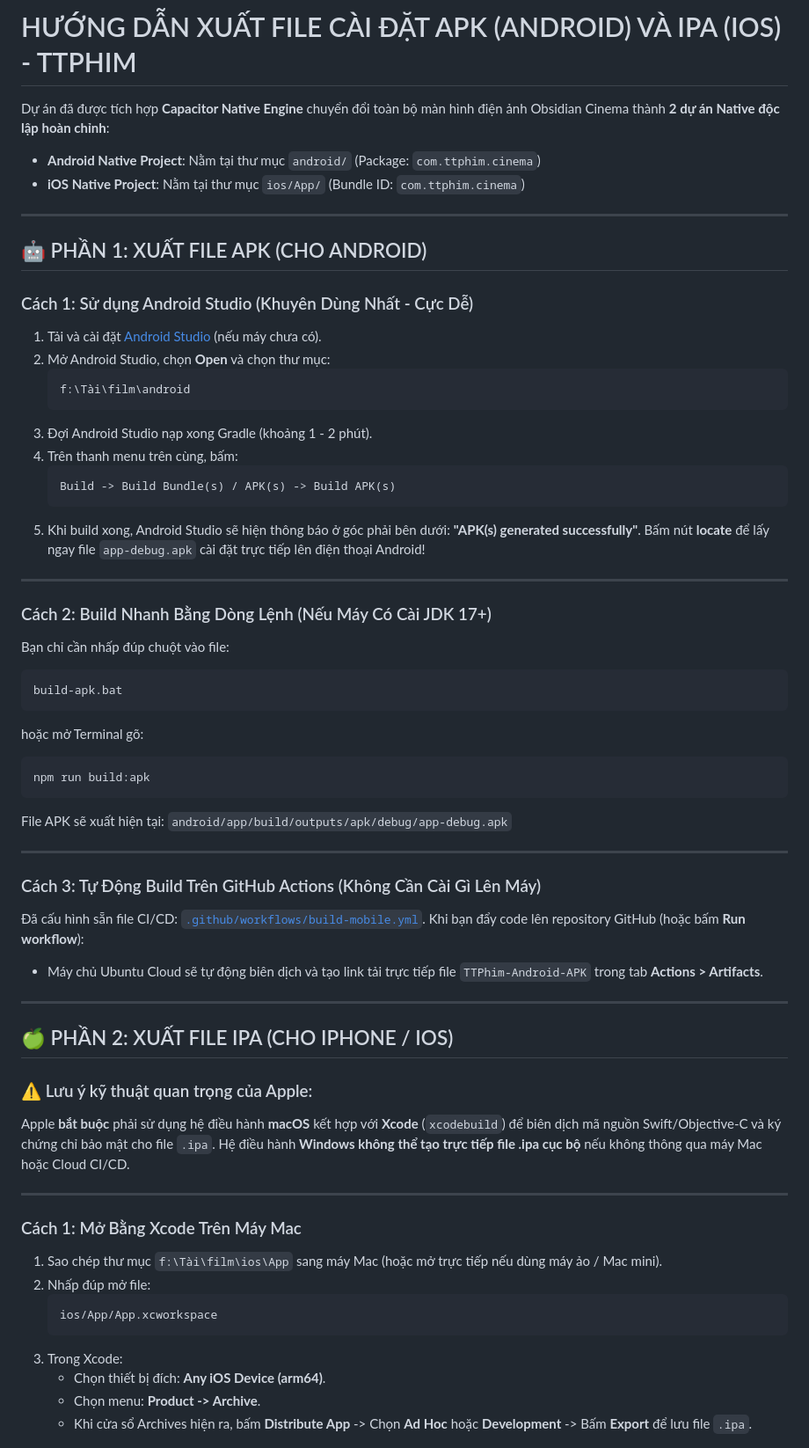
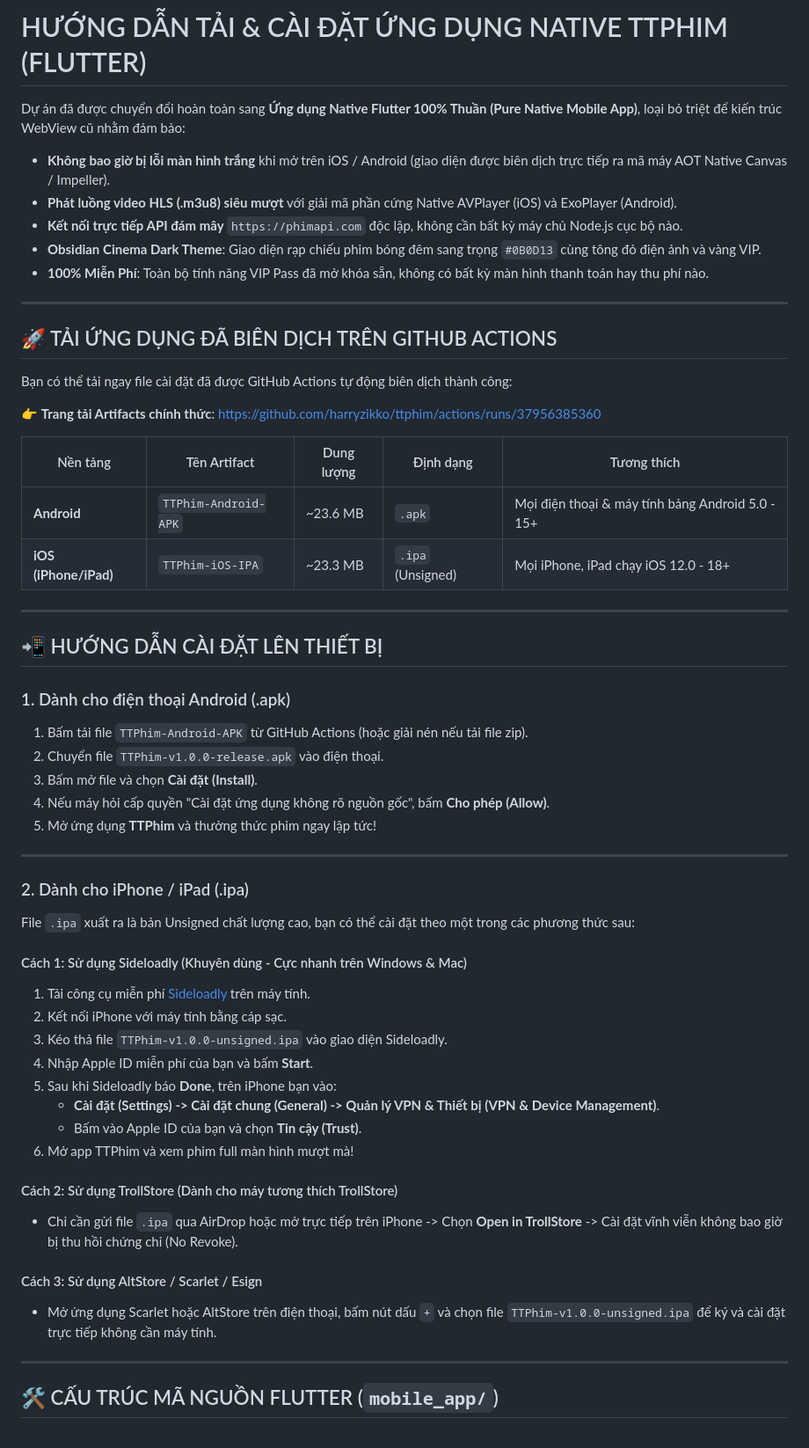
Before and after one commit to harryzikko/ttphim, a Markdown page: MOBILE_BUILD_GUIDE.md, the part around one of its changes. Shown at 88% size. Rendered like a GitHub page.

Commit message:
docs: update MOBILE_BUILD_GUIDE.md with Flutter download links and sideloading instructions

````diff
--- a/MOBILE_BUILD_GUIDE.md
+++ b/MOBILE_BUILD_GUIDE.md
@@ -1,64 +1,58 @@
-# HƯỚNG DẪN XUẤT FILE CÀI ĐẶT APK (ANDROID) VÀ IPA (IOS) - TTPHIM
+# HƯỚNG DẪN TẢI & CÀI ĐẶT ỨNG DỤNG NATIVE TTPHIM (FLUTTER)
 
-Dự án đã được tích hợp **Capacitor Native Engine** chuyển đổi toàn bộ màn hình điện ảnh Obsidian Cinema thành **2 dự án Native độc lập hoàn chỉnh**:
-- **Android Native Project**: Nằm tại thư mục `android/` (Package: `com.ttphim.cinema`)
-- **iOS Native Project**: Nằm tại thư mục `ios/App/` (Bundle ID: `com.ttphim.cinema`)
+Dự án đã được chuyển đổi hoàn toàn sang **Ứng dụng Native Flutter 100% Thuần (Pure Native Mobile App)**, loại bỏ triệt để kiến trúc WebView cũ nhằm đảm bảo:
+- **Không bao giờ bị lỗi màn hình trắng** khi mở trên iOS / Android (giao diện được biên dịch trực tiếp ra mã máy AOT Native Canvas / Impeller).
+- **Phát luồng video HLS (.m3u8) siêu mượt** với giải mã phần cứng Native AVPlayer (iOS) và ExoPlayer (Android).
+- **Kết nối trực tiếp API đám mây** `https://phimapi.com` độc lập, không cần bất kỳ máy chủ Node.js cục bộ nào.
+- **Obsidian Cinema Dark Theme**: Giao diện rạp chiếu phim bóng đêm sang trọng `#0B0D13` cùng tông đỏ điện ảnh và vàng VIP.
+- **100% Miễn Phí**: Toàn bộ tính năng VIP Pass đã mở khóa sẵn, không có bất kỳ màn hình thanh toán hay thu phí nào.
 
 ---
 
-## 🤖 PHẦN 1: XUẤT FILE APK (CHO ANDROID)
+## 🚀 TẢI ỨNG DỤNG ĐÃ BIÊN DỊCH TRÊN GITHUB ACTIONS
 
-### Cách 1: Sử dụng Android Studio (Khuyên Dùng Nhất - Cực Dễ)
-1. Tải và cài đặt [Android Studio](https://developer.android.com/studio) (nếu máy chưa có).
-2. Mở Android Studio, chọn **Open** và chọn thư mục:
-   ```
-   f:\Tài\film\android
-   ```
-3. Đợi Android Studio nạp xong Gradle (khoảng 1 - 2 phút).
-4. Trên thanh menu trên cùng, bấm:
-   ```
-   Build -> Build Bundle(s) / APK(s) -> Build APK(s)
-   ```
-5. Khi build xong, Android Studio sẽ hiện thông báo ở góc phải bên dưới: **"APK(s) generated successfully"**. Bấm nút **locate** để lấy ngay file `app-debug.apk` cài đặt trực tiếp lên điện thoại Android!
+Bạn có thể tải ngay file cài đặt đã được GitHub Actions tự động biên dịch thành công:
+
+👉 **Trang tải Artifacts chính thức**: [https://github.com/harryzikko/ttphim/actions/runs/37956385360](https://github.com/harryzikko/ttphim/actions/runs/37956385360)
+
+| Nền tảng | Tên Artifact | Dung lượng | Định dạng | Tương thích |
+|---|---|---|---|---|
+| **Android** | `TTPhim-Android-APK` | ~23.6 MB | `.apk` | Mọi điện thoại & máy tính bảng Android 5.0 - 15+ |
+| **iOS (iPhone/iPad)** | `TTPhim-iOS-IPA` | ~23.3 MB | `.ipa` (Unsigned) | Mọi iPhone, iPad chạy iOS 12.0 - 18+ |
 
 ---
 
-### Cách 2: Build Nhanh Bằng Dòng Lệnh (Nếu Máy Có Cài JDK 17+)
-Bạn chỉ cần nhấp đúp chuột vào file:
-```
-build-apk.bat
-```
-hoặc mở Terminal gõ:
-```bash
-npm run build:apk
-```
-File APK sẽ xuất hiện tại:
-`android/app/build/outputs/apk/debug/app-debug.apk`
+## 📲 HƯỚNG DẪN CÀI ĐẶT LÊN THIẾT BỊ
+
+### 1. Dành cho điện thoại Android (.apk)
+1. Bấm tải file `TTPhim-Android-APK` từ GitHub Actions (hoặc giải nén nếu tải file zip).
+2. Chuyển file `TTPhim-v1.0.0-release.apk` vào điện thoại.
+3. Bấm mở file và chọn **Cài đặt (Install)**.
+4. Nếu máy hỏi cấp quyền "Cài đặt ứng dụng không rõ nguồn gốc", bấm **Cho phép (Allow)**.
+5. Mở ứng dụng **TTPhim** và thưởng thức phim ngay lập tức!
 
 ---
 
-### Cách 3: Tự Động Build Trên GitHub Actions (Không Cần Cài Gì Lên Máy)
-Đã cấu hình sẵn file CI/CD: [`.github/workflows/build-mobile.yml`](.github/workflows/build-mobile.yml).
-Khi bạn đẩy code lên repository GitHub (hoặc bấm **Run workflow**):
-- Máy chủ Ubuntu Cloud sẽ tự động biên dịch và tạo link tải trực tiếp file `TTPhim-Android-APK` trong tab **Actions > Artifacts**.
+### 2. Dành cho iPhone / iPad (.ipa)
+File `.ipa` xuất ra là bản Unsigned chất lượng cao, bạn có thể cài đặt theo một trong các phương thức sau:
+
+#### Cách 1: Sử dụng Sideloadly (Khuyên dùng - Cực nhanh trên Windows & Mac)
+1. Tải công cụ miễn phí [Sideloadly](https://sideloadly.io/) trên máy tính.
+2. Kết nối iPhone với máy tính bằng cáp sạc.
+3. Kéo thả file `TTPhim-v1.0.0-unsigned.ipa` vào giao diện Sideloadly.
+4. Nhập Apple ID miễn phí của bạn và bấm **Start**.
+5. Sau khi Sideloadly báo **Done**, trên iPhone bạn vào:
+   - **Cài đặt (Settings) -> Cài đặt chung (General) -> Quản lý VPN & Thiết bị (VPN & Device Management)**.
+   - Bấm vào Apple ID của bạn và chọn **Tin cậy (Trust)**.
+6. Mở app TTPhim và xem phim full màn hình mượt mà!
+
+#### Cách 2: Sử dụng TrollStore (Dành cho máy tương thích TrollStore)
+- Chỉ cần gửi file `.ipa` qua AirDrop hoặc mở trực tiếp trên iPhone -> Chọn **Open in TrollStore** -> Cài đặt vĩnh viễn không bao giờ bị thu hồi chứng chỉ (No Revoke).
+
+#### Cách 3: Sử dụng AltStore / Scarlet / Esign
+- Mở ứng dụng Scarlet hoặc AltStore trên điện thoại, bấm nút dấu `+` và chọn file `TTPhim-v1.0.0-unsigned.ipa` để ký và cài đặt trực tiếp không cần máy tính.
 
 ---
 
-## 🍏 PHẦN 2: XUẤT FILE IPA (CHO IPHONE / IOS)
+## 🛠️ CẤU TRÚC MÃ NGUỒN FLUTTER (`mobile_app/`)
 
-### ⚠️ Lưu ý kỹ thuật quan trọng của Apple:
-Apple **bắt buộc** phải sử dụng hệ điều hành **macOS** kết hợp với **Xcode** (`xcodebuild`) để biên dịch mã nguồn Swift/Objective-C và ký chứng chỉ bảo mật cho file `.ipa`. Hệ điều hành **Windows không thể tạo trực tiếp file .ipa cục bộ** nếu không thông qua máy Mac hoặc Cloud CI/CD.
-
----
-
-### Cách 1: Mở Bằng Xcode Trên Máy Mac
-1. Sao chép thư mục `f:\Tài\film\ios\App` sang máy Mac (hoặc mở trực tiếp nếu dùng máy ảo / Mac mini).
-2. Nhấp đúp mở file:
-   ```
-   ios/App/App.xcworkspace
-   ```
-3. Trong Xcode:
-   - Chọn thiết bị đích: **Any iOS Device (arm64)**.
-   - Chọn menu: **Product -> Archive**.
-   - Khi cửa sổ Archives hiện ra, bấm **Distribute App** -> Chọn **Ad Hoc** hoặc **Development** -> Bấm **Export** để lưu file `.ipa`.
-
````
Also changed, not shown: other parts of MOBILE_BUILD_GUIDE.md (+14 -22 lines).
